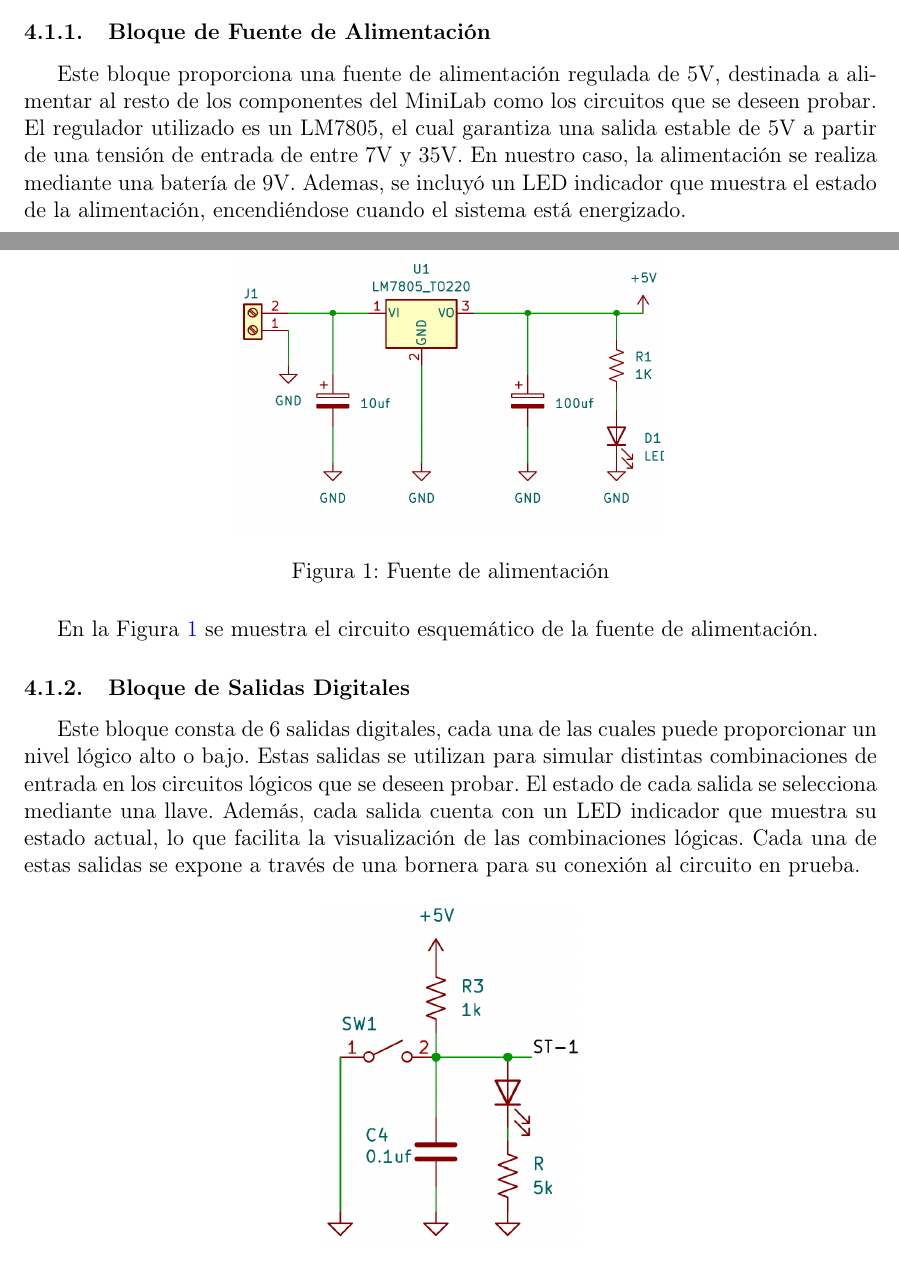
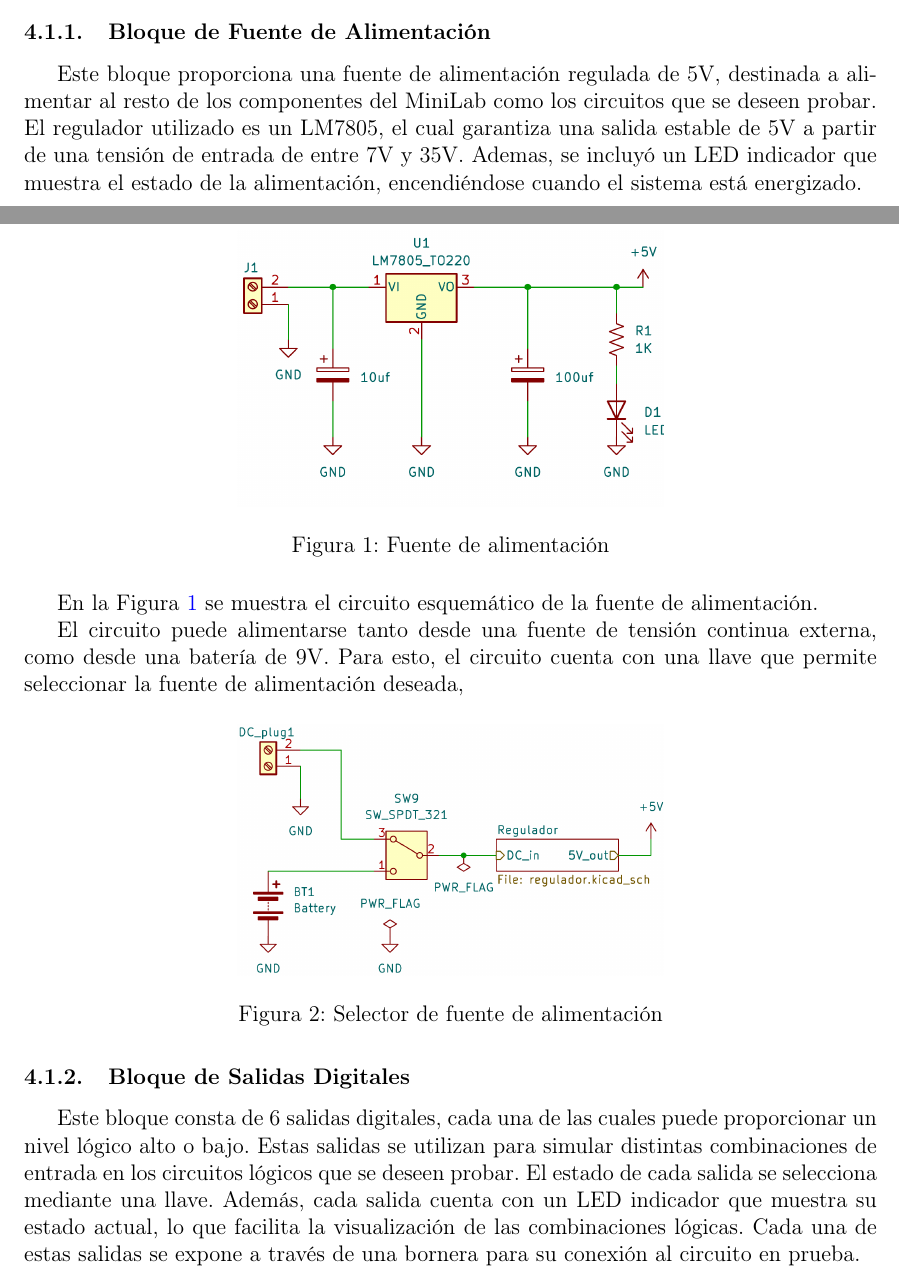
Before and after one commit to lcortesini/tecnicas-digitales-1, a LaTeX document (TP0/informe/main.tex): two parts of pages 4 and 5 of 8 before the commit and two parts of pages 4 and 5 of 9 after it, joined at a grey line, cut so that both start at the same text. Compiled offline with pdfLaTeX.

Commit message:
Agrega descripción del selector de fuente de alimentación y figura correspondiente

```diff
--- a/TP0/informe/main.tex
+++ b/TP0/informe/main.tex
@@ -175,7 +175,6 @@ El MiniLab está compuesto por 4 bloques funcionales principales:
 Este bloque proporciona una fuente de alimentación regulada de 5V, destinada a alimentar al resto de los
 componentes del MiniLab como los circuitos que se deseen probar.
 El regulador utilizado es un LM7805, el cual garantiza una salida estable de 5V a partir de una tensión de entrada de entre 7V y 35V.
-En nuestro caso, la alimentación se realiza mediante una batería de 9V.
 Ademas, se incluyó un LED indicador que muestra el estado de la alimentación, encendiéndose cuando el sistema está energizado.
 
 \begin{figure}[H]
@@ -185,6 +184,15 @@ Ademas, se incluyó un LED indicador que muestra el estado de la alimentación,
 \end{figure}
 
 En la Figura~\ref{fig:fuente} se muestra el circuito esquemático de la fuente de alimentación.
+
+El circuito puede alimentarse tanto desde una fuente de tensión continua externa, como desde una batería de 9V.
+Para esto, el circuito cuenta con una llave que permite seleccionar la fuente de alimentación deseada,
+
+\begin{figure}[H]
+    \centering
+    \includegraphics[width=0.5\textwidth]{image/selector.png}
+    \caption{Selector de fuente de alimentación}\label{fig:selector}
+\end{figure}
 
 \subsubsection{Bloque de Salidas Digitales}
 Este bloque consta de 6 salidas digitales, cada una de las cuales puede proporcionar un nivel lógico alto o bajo.
```
Also changed, not shown: TP0/informe/image/selector.png (added).
